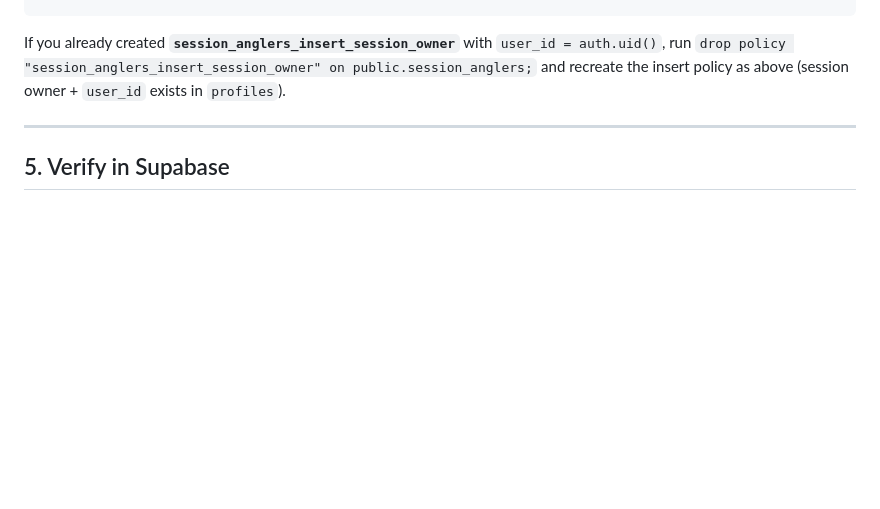
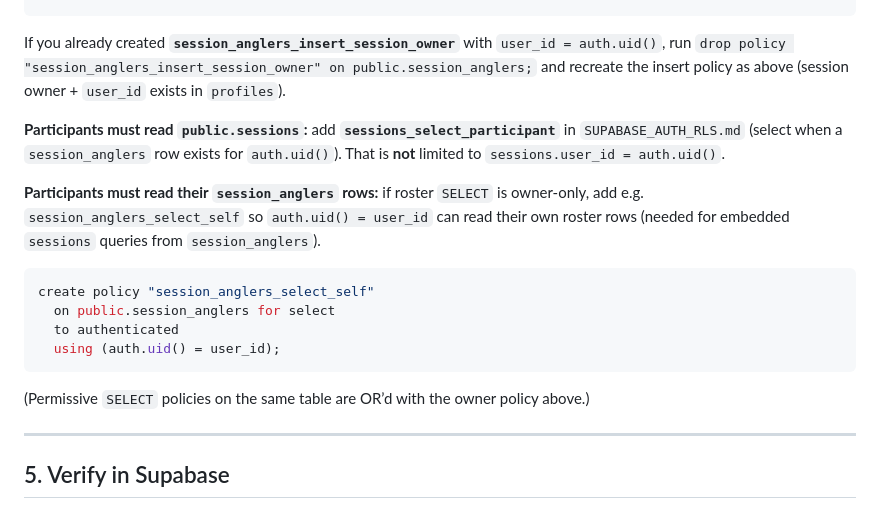
Before and after one commit to salovaaraelmer-gif/Fish-logger-V1-2026, a Markdown page: SUPABASE_PROFILES_SESSION_ANGLERS.md, the part around the change. Drawn GitHub-style; blank space fills up the shorter version.

````diff
--- a/SUPABASE_PROFILES_SESSION_ANGLERS.md
+++ b/SUPABASE_PROFILES_SESSION_ANGLERS.md
@@ -182,6 +182,19 @@ create policy "session_anglers_delete_session_owner"
 
 If you already created **`session_anglers_insert_session_owner`** with `user_id = auth.uid()`, run `drop policy "session_anglers_insert_session_owner" on public.session_anglers;` and recreate the insert policy as above (session owner + `user_id` exists in `profiles`).
 
+**Participants must read `public.sessions`:** add **`sessions_select_participant`** in `SUPABASE_AUTH_RLS.md` (select when a `session_anglers` row exists for `auth.uid()`). That is **not** limited to `sessions.user_id = auth.uid()`.
+
+**Participants must read their `session_anglers` rows:** if roster `SELECT` is owner-only, add e.g. `session_anglers_select_self` so `auth.uid() = user_id` can read their own roster rows (needed for embedded `sessions` queries from `session_anglers`).
+
+```sql
+create policy "session_anglers_select_self"
+  on public.session_anglers for select
+  to authenticated
+  using (auth.uid() = user_id);
+```
+
+(Permissive `SELECT` policies on the same table are OR’d with the owner policy above.)
+
 ---
 
 ## 5. Verify in Supabase
````
Also changed, not shown: SUPABASE_AUTH_RLS.md (+22 -0 lines).
